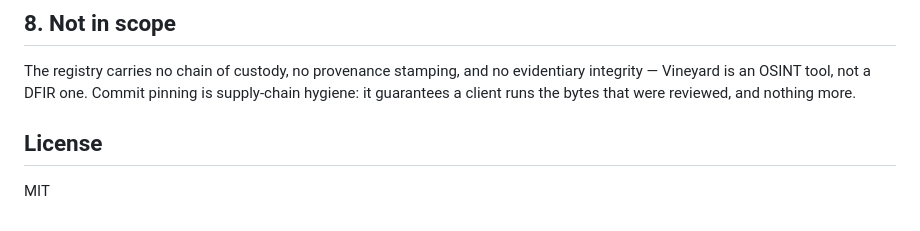
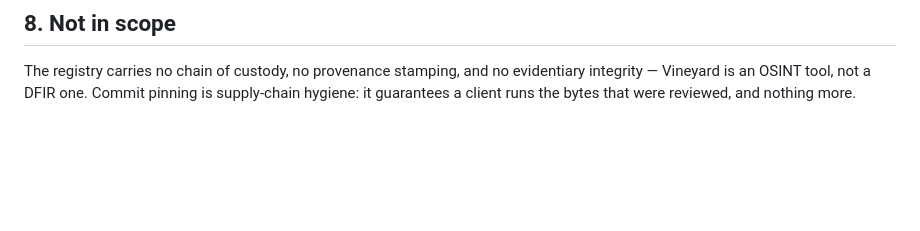
Before and after one commit to Vineyard-Intelligence/registry, a Markdown page: SPEC.md, the part around the change. Rendered like a GitHub page; blank space fills up the shorter version.

```diff
--- a/SPEC.md
+++ b/SPEC.md
@@ -235,7 +235,3 @@ mistaken submission, a duplicate). Anything a client may have installed gets a `
 The registry carries no chain of custody, no provenance stamping, and no evidentiary integrity —
 Vineyard is an OSINT tool, not a DFIR one. Commit pinning is supply-chain hygiene: it guarantees a
 client runs the bytes that were reviewed, and nothing more.
-
-## License
-
-MIT
```
Also changed, not shown: README.md (+0 -4 lines).
